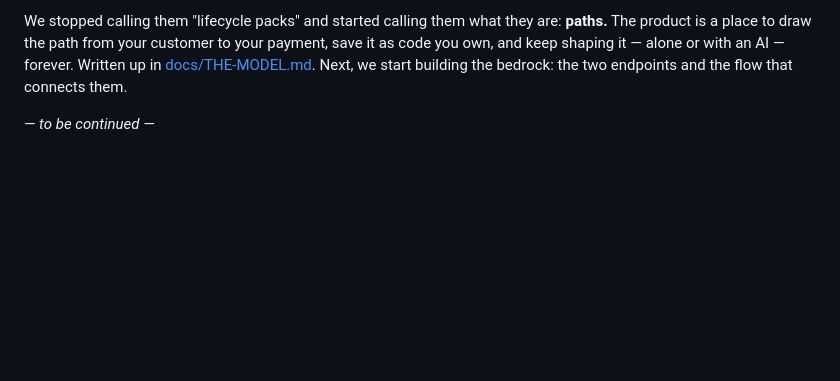
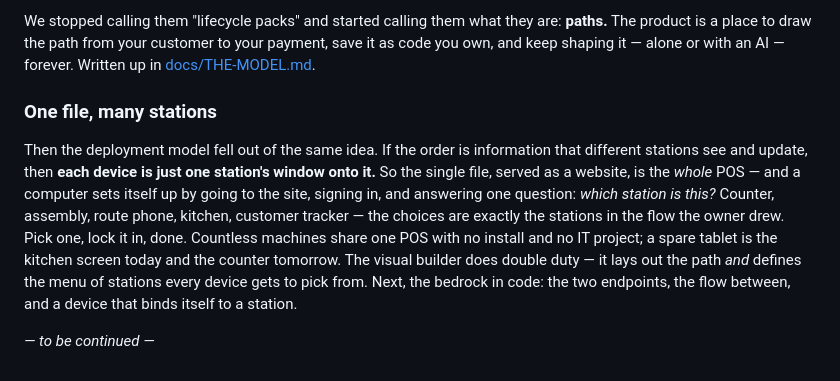
Before and after one commit to TiredofSleep/Custom-POS, a Markdown page: JOURNAL.md, the part around the change. GitHub-like rendering; blank space fills up the shorter version.

```diff
--- a/JOURNAL.md
+++ b/JOURNAL.md
@@ -225,7 +225,16 @@ That one sentence reorganized the whole product:
 
 We stopped calling them "lifecycle packs" and started calling them what they are: **paths.** The product is a
 place to draw the path from your customer to your payment, save it as code you own, and keep shaping it — alone
-or with an AI — forever. Written up in [docs/THE-MODEL.md](docs/THE-MODEL.md). Next, we start building the
-bedrock: the two endpoints and the flow that connects them.
+or with an AI — forever. Written up in [docs/THE-MODEL.md](docs/THE-MODEL.md).
+
+### One file, many stations
+Then the deployment model fell out of the same idea. If the order is information that different stations see and
+update, then **each device is just one station's window onto it.** So the single file, served as a website, is
+the *whole* POS — and a computer sets itself up by going to the site, signing in, and answering one question:
+*which station is this?* Counter, assembly, route phone, kitchen, customer tracker — the choices are exactly the
+stations in the flow the owner drew. Pick one, lock it in, done. Countless machines share one POS with no install
+and no IT project; a spare tablet is the kitchen screen today and the counter tomorrow. The visual builder does
+double duty — it lays out the path *and* defines the menu of stations every device gets to pick from. Next, the
+bedrock in code: the two endpoints, the flow between, and a device that binds itself to a station.
 
 *— to be continued —*
```
Also changed, not shown: docs/THE-MODEL.md (+15 -0 lines).
